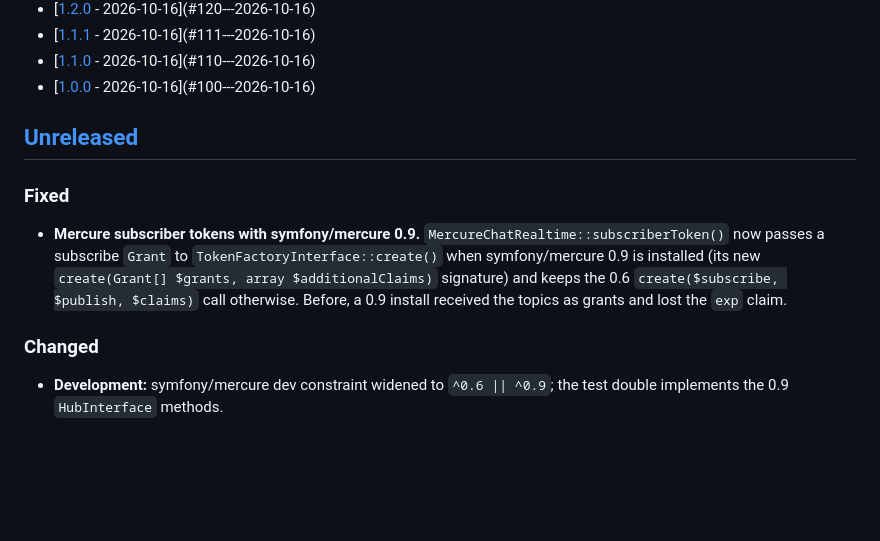
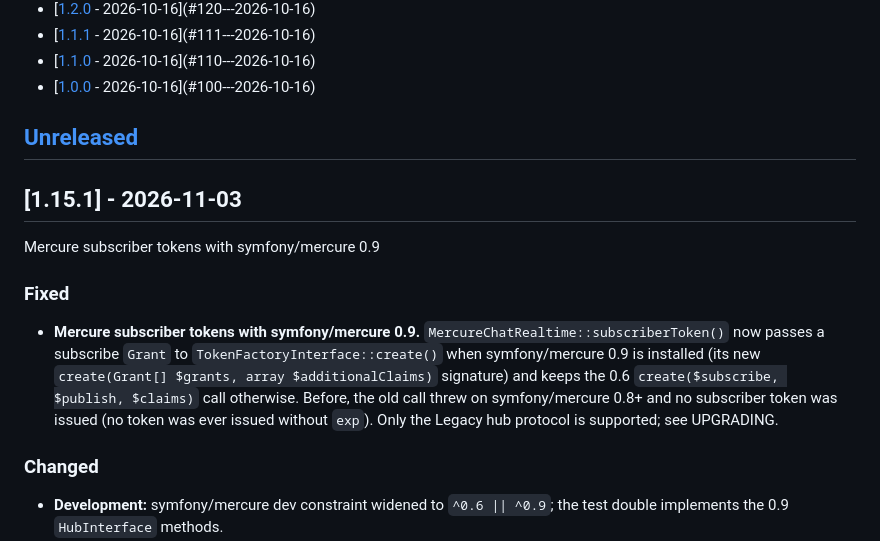
Before and after one commit to nowo-tech/ChatKitBundle, a Markdown page: docs/CHANGELOG.md, the part around one of its changes. Rendered like a GitHub page; blank space fills up the shorter version.

```diff
--- a/docs/CHANGELOG.md
+++ b/docs/CHANGELOG.md
@@ -42,9 +43,13 @@ The format is based on [Keep a Changelog](https://keepachangelog.com/en/1.1.0/),
 
 ## [Unreleased]
 
+## [1.15.1] - 2026-11-03
+
+Mercure subscriber tokens with symfony/mercure 0.9
+
 ### Fixed
 
-- **Mercure subscriber tokens with symfony/mercure 0.9.** `MercureChatRealtime::subscriberToken()` now passes a subscribe `Grant` to `TokenFactoryInterface::create()` when symfony/mercure 0.9 is installed (its new `create(Grant[] $grants, array $additionalClaims)` signature) and keeps the 0.6 `create($subscribe, $publish, $claims)` call otherwise. Before, a 0.9 install received the topics as grants and lost the `exp` claim.
+- **Mercure subscriber tokens with symfony/mercure 0.9.** `MercureChatRealtime::subscriberToken()` now passes a subscribe `Grant` to `TokenFactoryInterface::create()` when symfony/mercure 0.9 is installed (its new `create(Grant[] $grants, array $additionalClaims)` signature) and keeps the 0.6 `create($subscribe, $publish, $claims)` call otherwise. Before, the old call threw on symfony/mercure 0.8+ and no subscriber token was issued (no token was ever issued without `exp`). Only the Legacy hub protocol is supported; see UPGRADING.
 
 ### Changed
 
```
Also changed, not shown: other parts of docs/CHANGELOG.md (+2 -1 lines), docs/UPGRADING.md (+14 -0 lines).
